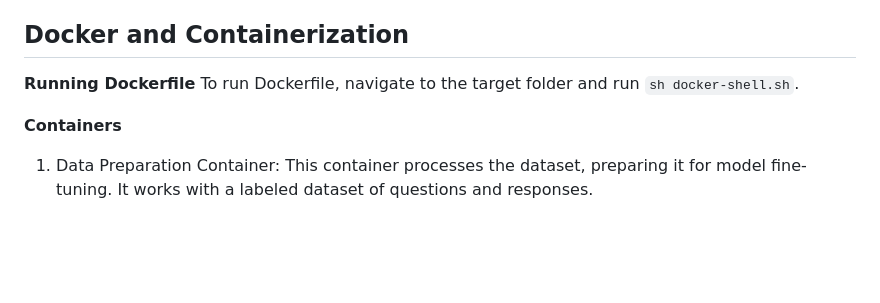
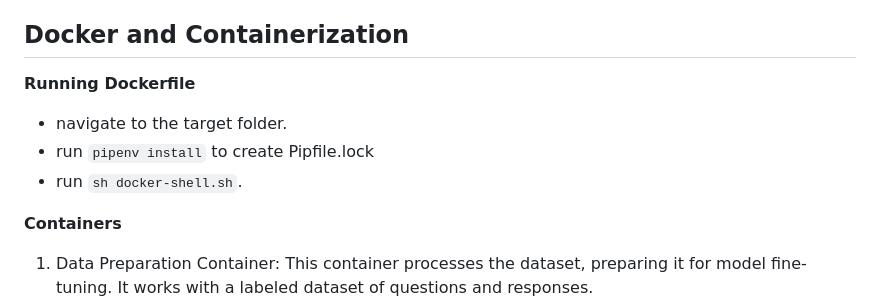
Before and after one commit to jxu0510/ac215_closedai, a Markdown page: README.md, the part around the change. GitHub-like rendering; blank space fills up the shorter version.

```diff
--- a/README.md
+++ b/README.md
@@ -88,7 +88,9 @@ For the RAG model, we gathered 7 academic papers on psychological and mental hea
 ## Docker and Containerization
 
 **Running Dockerfile**
-To run Dockerfile, navigate to the target folder and run `sh docker-shell.sh`.
+- navigate to the target folder.
+- run `pipenv install` to create Pipfile.lock
+- run `sh docker-shell.sh`.
 
 **Containers**
 1. Data Preparation Container: This container processes the dataset, preparing it for model fine-tuning. It works with a labeled dataset of questions and responses.
```
